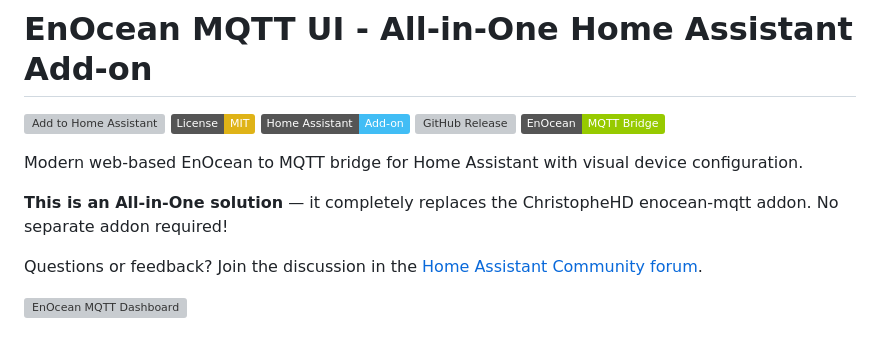
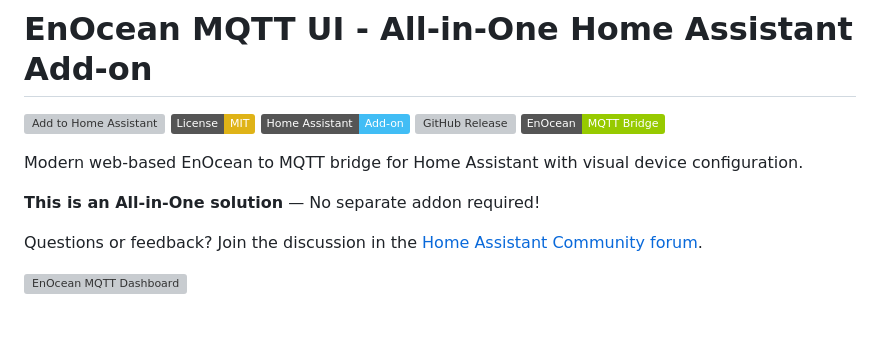
Before and after one commit to ESDN83/HA_enoceanmqtt-addon-ui, a Markdown page: README.md, the part around the change. Rendered like a GitHub page; badges without logos; grey boxes are pictures that could not be loaded.

```diff
--- a/README.md
+++ b/README.md
@@ -8,7 +8,7 @@
 
 Modern web-based EnOcean to MQTT bridge for Home Assistant with visual device configuration.
 
-**This is an All-in-One solution** — it completely replaces the ChristopheHD enocean-mqtt addon. No separate addon required!
+**This is an All-in-One solution** — No separate addon required!
 
 Questions or feedback? Join the discussion in the [Home Assistant Community forum](https://community.home-assistant.io/t/enocean-mqtt-ui-enocean-add-on-with-web-based-device-configuration/1017264).
 
```
